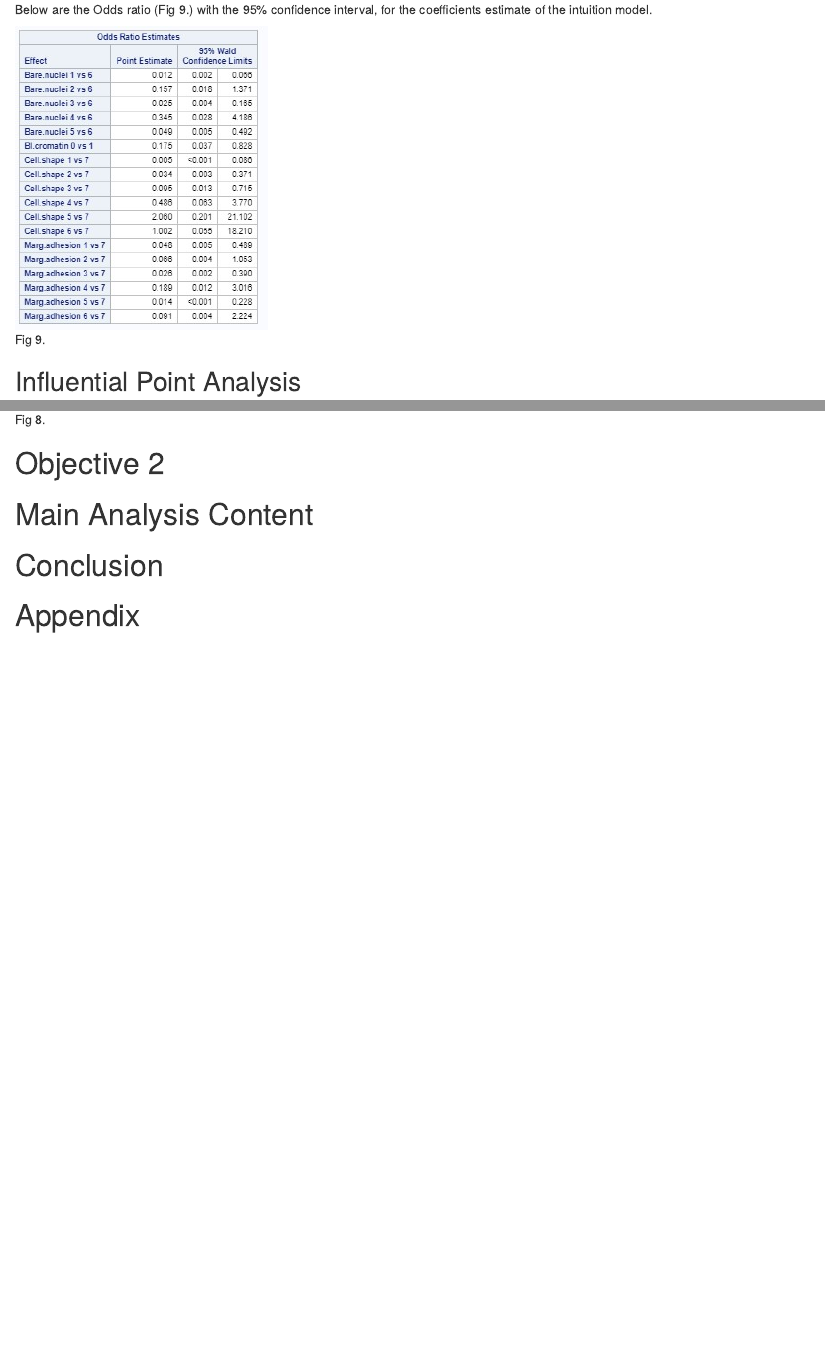
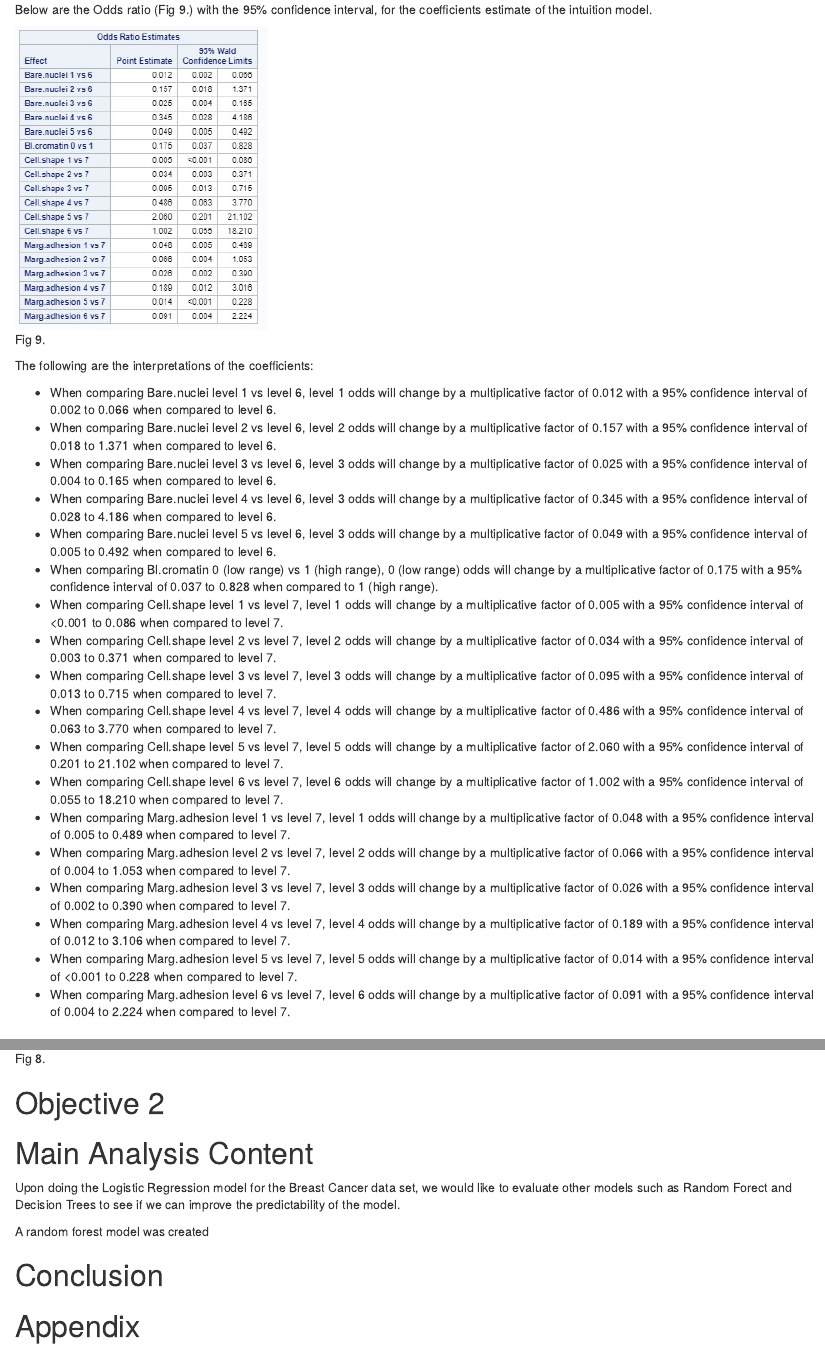
Before and after one commit to JLMarin64/teamdiv, an R Markdown document (Final_Project_2.Rmd): the page in a window 1100 px wide, from 5300 px down, and a second part further down, joined at a grey line. The pictures show the output file Final_Project_2.html that the author committed with the source, opened offline.

Commit message:
Making Correction to Objective 1

```diff
--- a/Final_Project_2.Rmd
+++ b/Final_Project_2.Rmd
@@ -403,6 +403,28 @@ Below are the Odds ratio (Fig 9.) with the 95% confidence interval, for the coef
 
 ![Fig 9.](Img8.jpg)
 
+The following are the interpretations of the coefficients:
+
+*	When comparing Bare.nuclei level 1 vs level 6, level 1 odds will change by a multiplicative factor of 0.012 with a 95% confidence interval of 0.002 to 0.066 when compared to level 6.
+*	When comparing Bare.nuclei level 2 vs level 6, level 2 odds will change by a multiplicative factor of 0.157 with a 95% confidence interval of 0.018 to 1.371 when compared to level 6.
+*	When comparing Bare.nuclei level 3 vs level 6, level 3 odds will change by a multiplicative factor of 0.025 with a 95% confidence interval of 0.004 to 0.165 when compared to level 6.
+*	When comparing Bare.nuclei level 4 vs level 6, level 3 odds will change by a multiplicative factor of 0.345 with a 95% confidence interval of 0.028 to 4.186 when compared to level 6.
+*	When comparing Bare.nuclei level 5 vs level 6, level 3 odds will change by a multiplicative factor of 0.049 with a 95% confidence interval of 0.005 to 0.492 when compared to level 6.
+*	When comparing Bl.cromatin 0 (low range) vs 1 (high range), 0 (low range) odds will change by a multiplicative factor of 0.175 with a 95% confidence interval of 0.037 to 0.828 when compared to 1 (high range).
+*	When comparing Cell.shape level 1 vs level 7, level 1 odds will change by a multiplicative factor of 0.005 with a 95% confidence interval of <0.001 to 0.086 when compared to level 7.
+*	When comparing Cell.shape level 2 vs level 7, level 2 odds will change by a multiplicative factor of 0.034 with a 95% confidence interval of 0.003 to 0.371 when compared to level 7.
+*	When comparing Cell.shape level 3 vs level 7, level 3 odds will change by a multiplicative factor of 0.095 with a 95% confidence interval of 0.013 to 0.715 when compared to level 7.
+*	When comparing Cell.shape level 4 vs level 7, level 4 odds will change by a multiplicative factor of 0.486 with a 95% confidence interval of 0.063 to 3.770 when compared to level 7.
+*	When comparing Cell.shape level 5 vs level 7, level 5 odds will change by a multiplicative factor of 2.060 with a 95% confidence interval of 0.201 to 21.102 when compared to level 7.
+*	When comparing Cell.shape level 6 vs level 7, level 6 odds will change by a multiplicative factor of 1.002 with a 95% confidence interval of 0.055 to 18.210 when compared to level 7.
+*	When comparing Marg.adhesion level 1 vs level 7, level 1 odds will change by a multiplicative factor of 0.048 with a 95% confidence interval of 0.005 to 0.489 when compared to level 7.
+*	When comparing Marg.adhesion level 2 vs level 7, level 2 odds will change by a multiplicative factor of 0.066 with a 95% confidence interval of 0.004 to 1.053 when compared to level 7.
+*	When comparing Marg.adhesion level 3 vs level 7, level 3 odds will change by a multiplicative factor of 0.026 with a 95% confidence interval of 0.002 to 0.390 when compared to level 7.
+* When comparing Marg.adhesion level 4 vs level 7, level 4 odds will change by a multiplicative factor of 0.189 with a 95% confidence interval of 0.012 to 3.106 when compared to level 7.
+*	When comparing Marg.adhesion level 5 vs level 7, level 5 odds will change by a multiplicative factor of 0.014 with a 95% confidence interval of <0.001 to 0.228 when compared to level 7.
+*	When comparing Marg.adhesion level 6 vs level 7, level 6 odds will change by a multiplicative factor of 0.091 with a 95% confidence interval of 0.004 to 2.224 when compared to level 7.
+
+
 
 ## Influential Point Analysis
 When looking at the leverage graph (Fig 9.) of the influence diagnostics, the Deviance Residual does show some concern in term of values reaching to the -3. However, when looking at the leverage graph, it does seem to show majority of the value below 0.4, indicating there is a little concern of influential points.
@@ -422,6 +444,11 @@ Below are the Odds ratio (Fig 8.) with the 95% confidence interval, for the coef
 
 # Main Analysis Content
 
+Upon doing the Logistic Regression model for the Breast Cancer data set, we would like to evaluate other models such as Random Forect and Decision Trees to see if we can improve the predictability of the model.
+
+A random forest model was created
+
+
 # Conclusion
 
 
```
Also changed, not shown: Final_Project_2.html.
